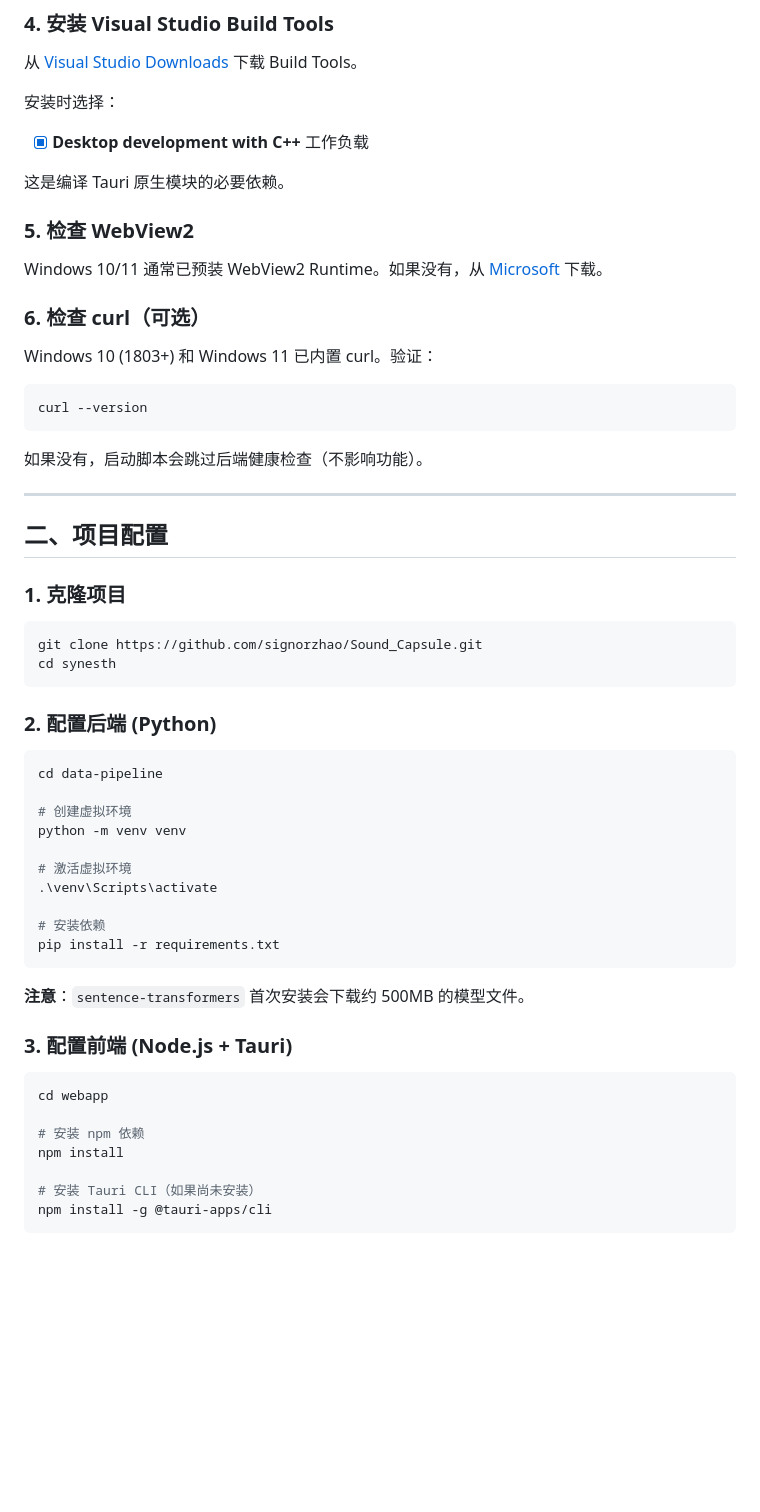
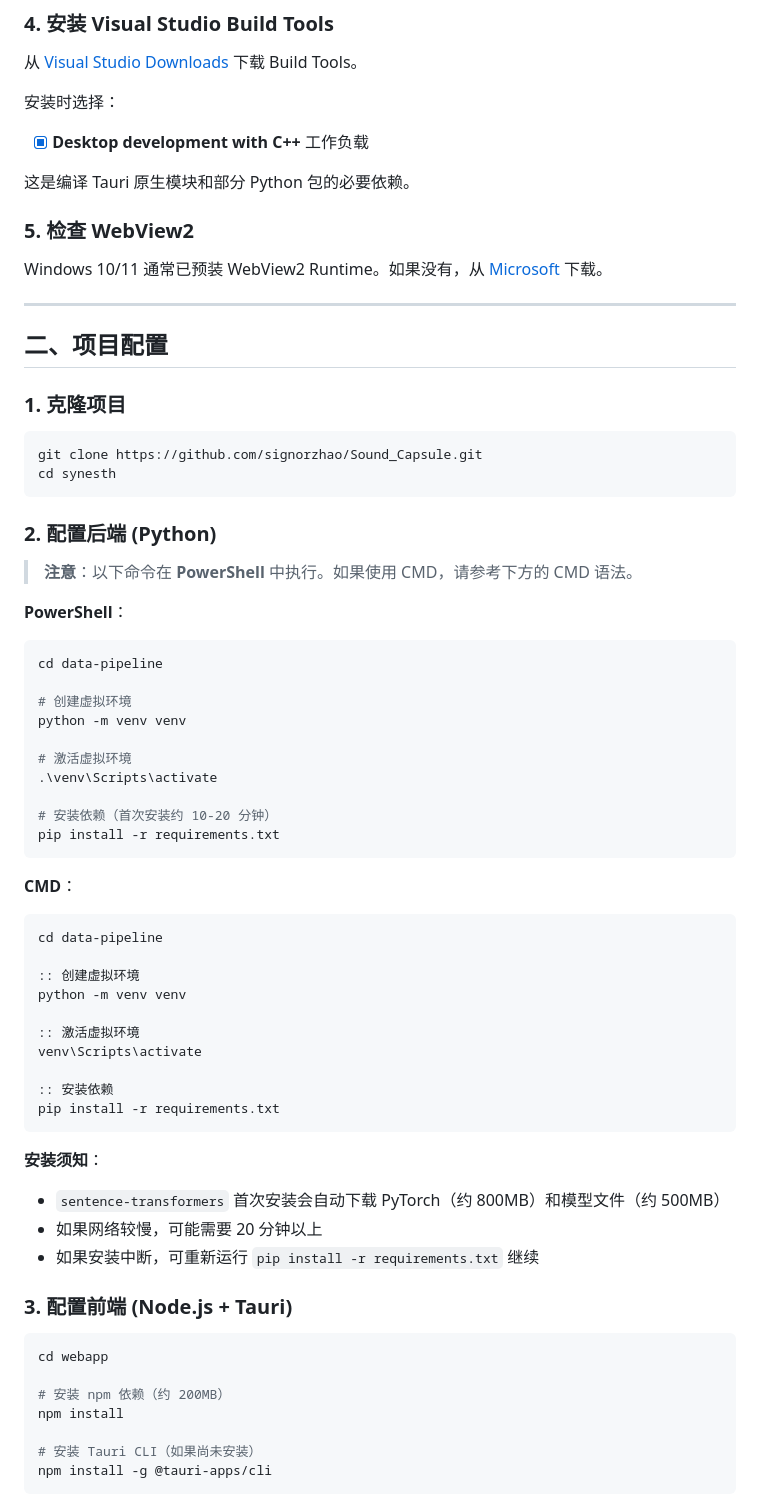
Before and after one commit to signorzhao/Sound_Capsule, a Markdown page: docs/WINDOWS_SETUP.md, the part around one of its changes. Drawn GitHub-style; blank space fills up the shorter version.

````diff
--- a/docs/WINDOWS_SETUP.md
+++ b/docs/WINDOWS_SETUP.md
@@ -65,21 +81,11 @@ cargo --version
 安装时选择：
 - [x] **Desktop development with C++** 工作负载
 
-这是编译 Tauri 原生模块的必要依赖。
+这是编译 Tauri 原生模块和部分 Python 包的必要依赖。
 
 ### 5. 检查 WebView2
 
 Windows 10/11 通常已预装 WebView2 Runtime。如果没有，从 [Microsoft](https://developer.microsoft.com/en-us/microsoft-edge/webview2/) 下载。
-
-### 6. 检查 curl（可选）
-
-Windows 10 (1803+) 和 Windows 11 已内置 curl。验证：
-
-```powershell
-curl --version
-```
-
-如果没有，启动脚本会跳过后端健康检查（不影响功能）。
 
 ---
 
@@ -94,6 +100,9 @@ cd synesth
 
 ### 2. 配置后端 (Python)
 
+> **注意**：以下命令在 **PowerShell** 中执行。如果使用 CMD，请参考下方的 CMD 语法。
+
+**PowerShell**：
 ```powershell
 cd data-pipeline
 
@@ -103,18 +112,35 @@ python -m venv venv
 # 激活虚拟环境
 .\venv\Scripts\activate
 
-# 安装依赖
+# 安装依赖（首次安装约 10-20 分钟）
 pip install -r requirements.txt
 ```
 
-**注意**：`sentence-transformers` 首次安装会下载约 500MB 的模型文件。
+**CMD**：
+```cmd
+cd data-pipeline
+
+:: 创建虚拟环境
+python -m venv venv
+
+:: 激活虚拟环境
+venv\Scripts\activate
+
+:: 安装依赖
+pip install -r requirements.txt
+```
+
+**安装须知**：
+- `sentence-transformers` 首次安装会自动下载 PyTorch（约 800MB）和模型文件（约 500MB）
+- 如果网络较慢，可能需要 20 分钟以上
+- 如果安装中断，可重新运行 `pip install -r requirements.txt` 继续
 
 ### 3. 配置前端 (Node.js + Tauri)
 
 ```powershell
 cd webapp
 
-# 安装 npm 依赖
+# 安装 npm 依赖（约 200MB）
 npm install
 
 # 安装 Tauri CLI（如果尚未安装）
````
Also changed, not shown: other parts of docs/WINDOWS_SETUP.md (+123 -19 lines).
